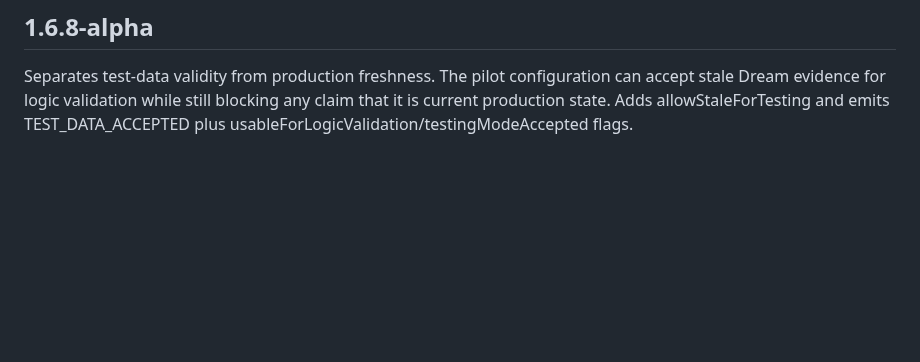
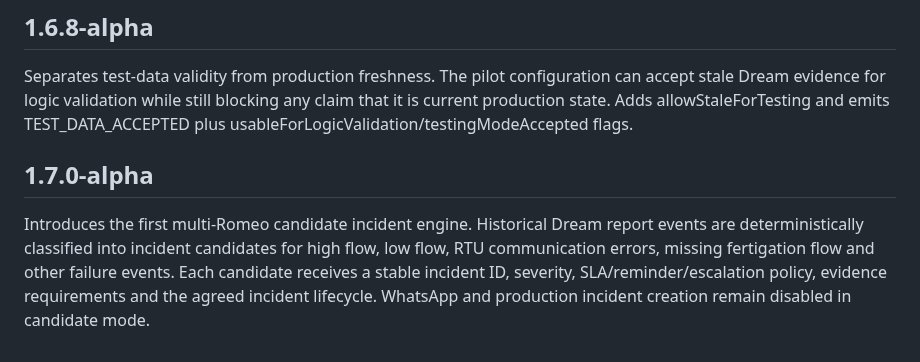
Before and after one commit to willyuceda10-alt/RiegoBot, a Markdown page: CHANGELOG.md, the part around the change. Rendered like a GitHub page; blank space fills up the shorter version.

Commit message:
docs: document 1.7.0-alpha incident engine

```diff
--- a/CHANGELOG.md
+++ b/CHANGELOG.md
@@ -143,3 +143,7 @@ Adds a read-only freshness-source investigation across discovered Dream and shar
 ## 1.6.8-alpha
 
 Separates test-data validity from production freshness. The pilot configuration can accept stale Dream evidence for logic validation while still blocking any claim that it is current production state. Adds allowStaleForTesting and emits TEST_DATA_ACCEPTED plus usableForLogicValidation/testingModeAccepted flags.
+
+## 1.7.0-alpha
+
+Introduces the first multi-Romeo candidate incident engine. Historical Dream report events are deterministically classified into incident candidates for high flow, low flow, RTU communication errors, missing fertigation flow and other failure events. Each candidate receives a stable incident ID, severity, SLA/reminder/escalation policy, evidence requirements and the agreed incident lifecycle. WhatsApp and production incident creation remain disabled in candidate mode.
```
